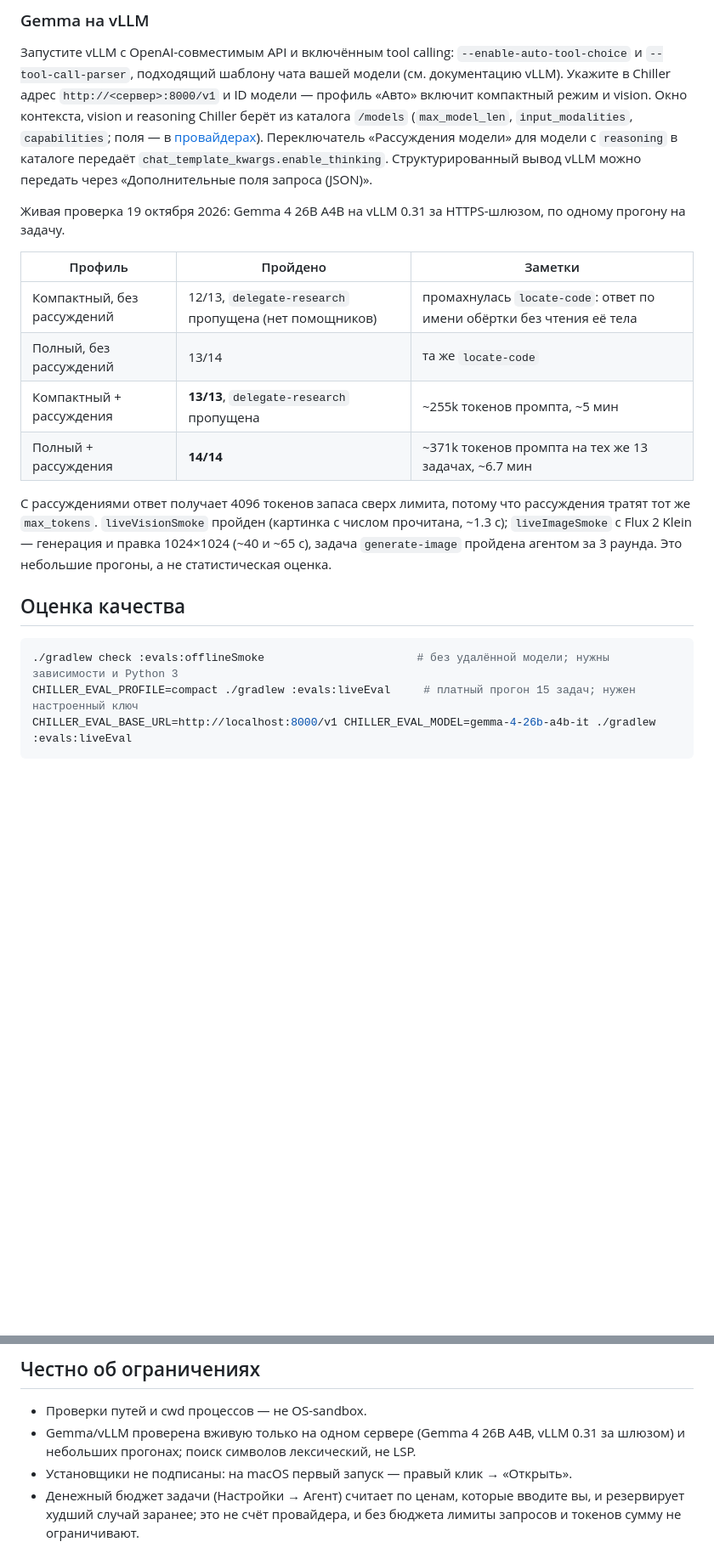
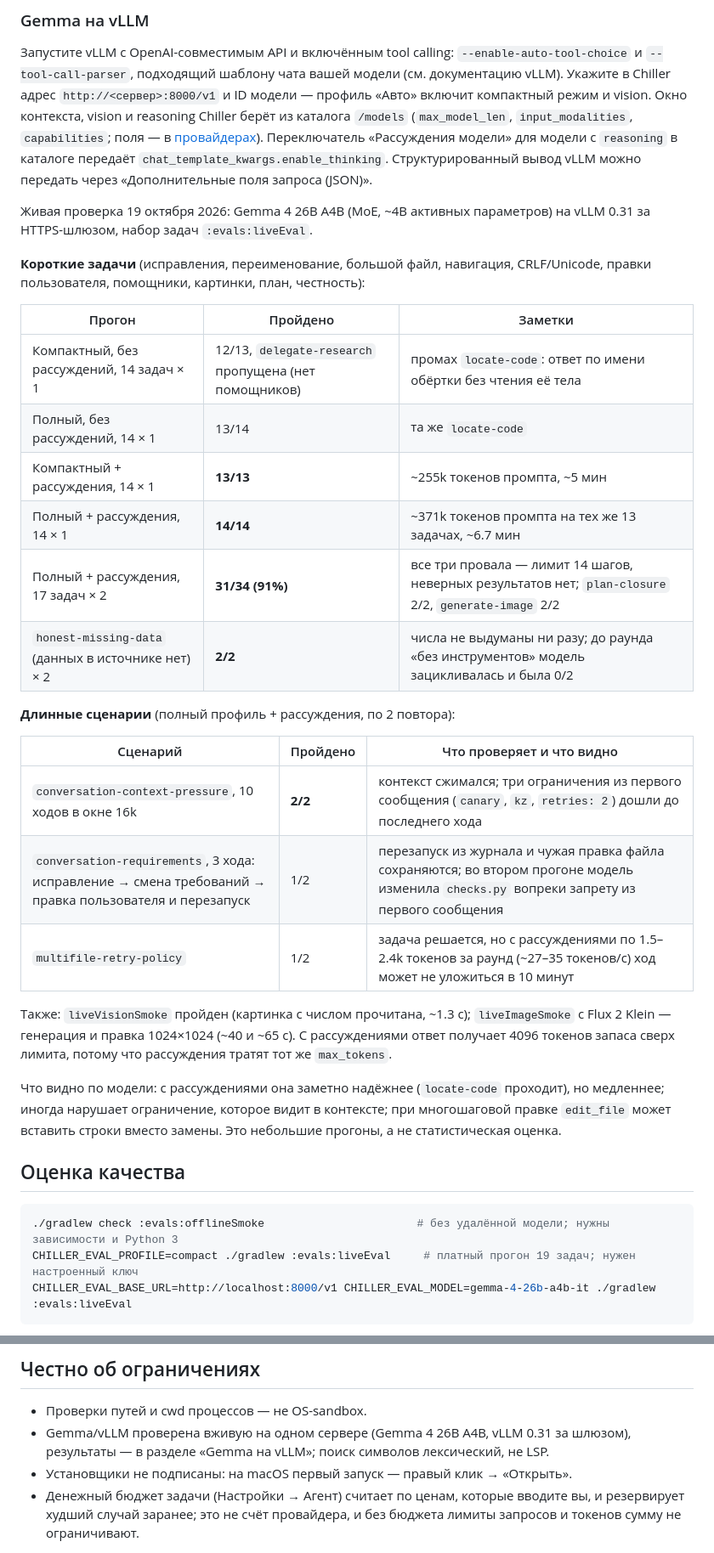
Before and after one commit to Damirka1/Chiller, a Markdown page: README.md, 2 parts joined by grey strips. Shown at 85% size. Drawn GitHub-style; blank space fills up the shorter version.

Commit message:
docs: README carries the full Gemma 4 live results
Short tasks with and without thinking, the 17-task x2 run, the honesty
task, the multi-turn scenarios, vision and image checks, and what the runs
show about the model.

````diff
--- a/README.md
+++ b/README.md
@@ -94,22 +94,36 @@ cd Chiller
 
 Запустите vLLM с OpenAI-совместимым API и включённым tool calling: `--enable-auto-tool-choice` и `--tool-call-parser`, подходящий шаблону чата вашей модели (см. документацию vLLM). Укажите в Chiller адрес `http://<сервер>:8000/v1` и ID модели — профиль «Авто» включит компактный режим и vision. Окно контекста, vision и reasoning Chiller берёт из каталога `/models` (`max_model_len`, `input_modalities`, `capabilities`; поля — в [провайдерах](docs/PROVIDERS.md#vllm-и-шлюзы)). Переключатель «Рассуждения модели» для модели с `reasoning` в каталоге передаёт `chat_template_kwargs.enable_thinking`. Структурированный вывод vLLM можно передать через «Дополнительные поля запроса (JSON)».
 
-Живая проверка 19 октября 2026: Gemma 4 26B A4B на vLLM 0.31 за HTTPS-шлюзом, по одному прогону на задачу.
+Живая проверка 19 октября 2026: Gemma 4 26B A4B (MoE, ~4B активных параметров) на vLLM 0.31 за HTTPS-шлюзом, набор задач `:evals:liveEval`.
 
-| Профиль | Пройдено | Заметки |
+**Короткие задачи** (исправления, переименование, большой файл, навигация, CRLF/Unicode, правки пользователя, помощники, картинки, план, честность):
+
+| Прогон | Пройдено | Заметки |
 |---|---|---|
-| Компактный, без рассуждений | 12/13, `delegate-research` пропущена (нет помощников) | промахнулась `locate-code`: ответ по имени обёртки без чтения её тела |
-| Полный, без рассуждений | 13/14 | та же `locate-code` |
-| Компактный + рассуждения | **13/13**, `delegate-research` пропущена | ~255k токенов промпта, ~5 мин |
-| Полный + рассуждения | **14/14** | ~371k токенов промпта на тех же 13 задачах, ~6.7 мин |
+| Компактный, без рассуждений, 14 задач × 1 | 12/13, `delegate-research` пропущена (нет помощников) | промах `locate-code`: ответ по имени обёртки без чтения её тела |
+| Полный, без рассуждений, 14 × 1 | 13/14 | та же `locate-code` |
+| Компактный + рассуждения, 14 × 1 | **13/13** | ~255k токенов промпта, ~5 мин |
+| Полный + рассуждения, 14 × 1 | **14/14** | ~371k токенов промпта на тех же 13 задачах, ~6.7 мин |
+| Полный + рассуждения, 17 задач × 2 | **31/34 (91%)** | все три провала — лимит 14 шагов, неверных результатов нет; `plan-closure` 2/2, `generate-image` 2/2 |
+| `honest-missing-data` (данных в источнике нет) × 2 | **2/2** | числа не выдуманы ни разу; до раунда «без инструментов» модель зацикливалась и была 0/2 |
 
-С рассуждениями ответ получает 4096 токенов запаса сверх лимита, потому что рассуждения тратят тот же `max_tokens`. `liveVisionSmoke` пройден (картинка с числом прочитана, ~1.3 с); `liveImageSmoke` с Flux 2 Klein — генерация и правка 1024×1024 (~40 и ~65 с), задача `generate-image` пройдена агентом за 3 раунда. Это небольшие прогоны, а не статистическая оценка.
+**Длинные сценарии** (полный профиль + рассуждения, по 2 повтора):
+
+| Сценарий | Пройдено | Что проверяет и что видно |
+|---|---|---|
+| `conversation-context-pressure`, 10 ходов в окне 16k | **2/2** | контекст сжимался; три ограничения из первого сообщения (`canary`, `kz`, `retries: 2`) дошли до последнего хода |
+| `conversation-requirements`, 3 хода: исправление → смена требований → правка пользователя и перезапуск | 1/2 | перезапуск из журнала и чужая правка файла сохраняются; во втором прогоне модель изменила `checks.py` вопреки запрету из первого сообщения |
+| `multifile-retry-policy` | 1/2 | задача решается, но с рассуждениями по 1.5–2.4k токенов за раунд (~27–35 токенов/с) ход может не уложиться в 10 минут |
+
+Также: `liveVisionSmoke` пройден (картинка с числом прочитана, ~1.3 с); `liveImageSmoke` с Flux 2 Klein — генерация и правка 1024×1024 (~40 и ~65 с). С рассуждениями ответ получает 4096 токенов запаса сверх лимита, потому что рассуждения тратят тот же `max_tokens`.
+
+Что видно по модели: с рассуждениями она заметно надёжнее (`locate-code` проходит), но медленнее; иногда нарушает ограничение, которое видит в контексте; при многошаговой правке `edit_file` может вставить строки вместо замены. Это небольшие прогоны, а не статистическая оценка.
 
 ## Оценка качества
 
 ```bash
 ./gradlew check :evals:offlineSmoke                       # без удалённой модели; нужны зависимости и Python 3
-CHILLER_EVAL_PROFILE=compact ./gradlew :evals:liveEval     # платный прогон 15 задач; нужен настроенный ключ
+CHILLER_EVAL_PROFILE=compact ./gradlew :evals:liveEval     # платный прогон 19 задач; нужен настроенный ключ
 CHILLER_EVAL_BASE_URL=http://localhost:8000/v1 CHILLER_EVAL_MODEL=gemma-4-26b-a4b-it ./gradlew :evals:liveEval
 ```
 
@@ -124,7 +138,7 @@ CI на каждый push собирает и тестирует Linux, macOS и
 ## Честно об ограничениях
 
 - Проверки путей и cwd процессов — не OS-sandbox.
-- Gemma/vLLM проверена вживую только на одном сервере (Gemma 4 26B A4B, vLLM 0.31 за шлюзом) и небольших прогонах; поиск символов лексический, не LSP.
+- Gemma/vLLM проверена вживую на одном сервере (Gemma 4 26B A4B, vLLM 0.31 за шлюзом), результаты — в разделе «Gemma на vLLM»; поиск символов лексический, не LSP.
 - Установщики не подписаны: на macOS первый запуск — правый клик → «Открыть».
 - Денежный бюджет задачи (Настройки → Агент) считает по ценам, которые вводите вы, и резервирует худший случай заранее; это не счёт провайдера, и без бюджета лимиты запросов и токенов сумму не ограничивают.
 ## Лицензия
````
